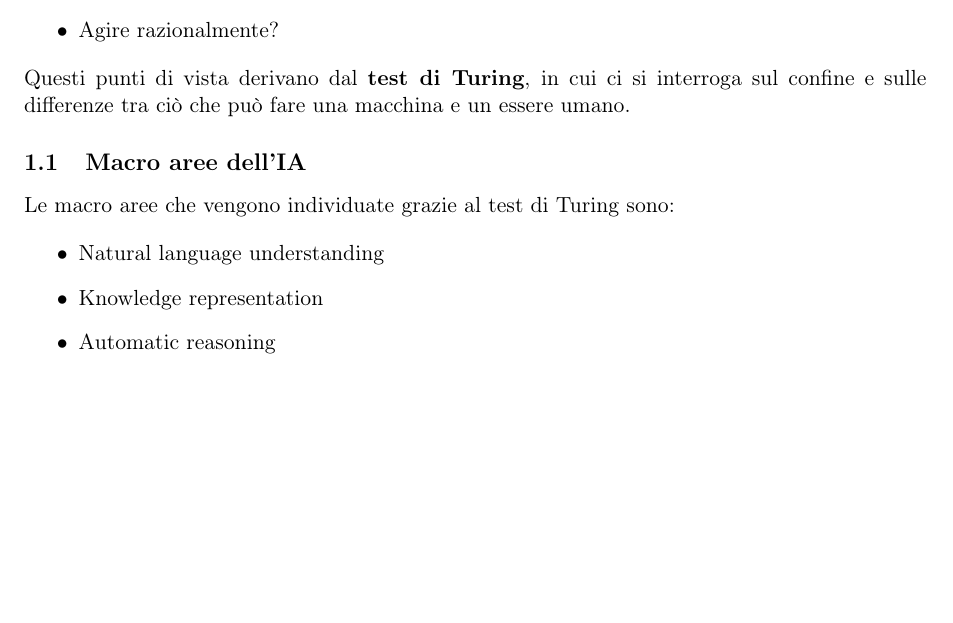
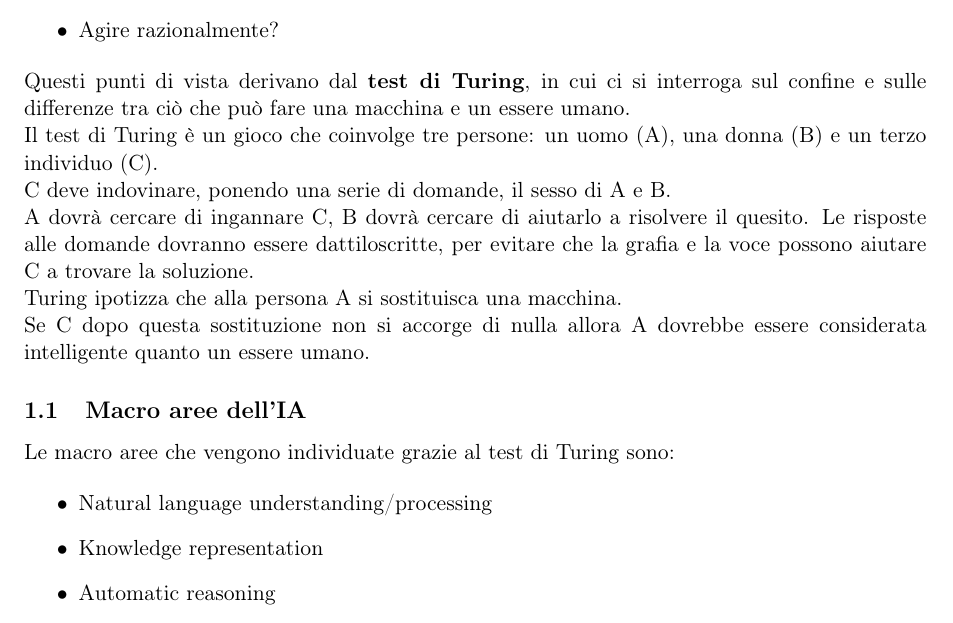
Before and after one commit to EmanueleC/Appunti-intelligenza-artificiale, a LaTeX document (main.tex, which reads res/sections/agenti.tex): part of page 4 of 42 before the commit and part of page 4 of 43 after it, cut so that both start at the same text, the shorter picture padded with empty space. Compiled offline with pdfLaTeX.

Commit message:
update first section

```diff
--- a/res/sections/agenti.tex
+++ b/res/sections/agenti.tex
@@ -15,12 +15,26 @@ Questi punti di vista derivano dal \textbf{test di Turing}, in cui ci si
 interroga sul confine e sulle differenze tra ciò che può fare una macchina
 e un essere umano.
 
+Il test di Turing è un gioco che coinvolge tre persone: un uomo (A), una
+donna (B) e un terzo individuo (C).
+
+C deve indovinare, ponendo una serie di domande, il sesso di A e B.
+
+A dovrà cercare di ingannare C, B dovrà cercare di aiutarlo a risolvere il
+quesito. Le risposte alle domande dovranno essere dattiloscritte, per evitare
+che la grafia e la voce possono aiutare C a trovare la soluzione.
+
+Turing ipotizza che alla persona A si sostituisca una macchina.
+
+Se C dopo questa sostituzione non si accorge di nulla allora A dovrebbe
+essere considerata intelligente quanto un essere umano.
+
 \subsection{Macro aree dell'IA}
 
 Le macro aree che vengono individuate grazie al test di Turing sono:
 
 \begin{itemize}
- \item Natural language understanding
+ \item Natural language understanding/processing
  \item Knowledge representation
  \item Automatic reasoning
  \item Experential learning
```
